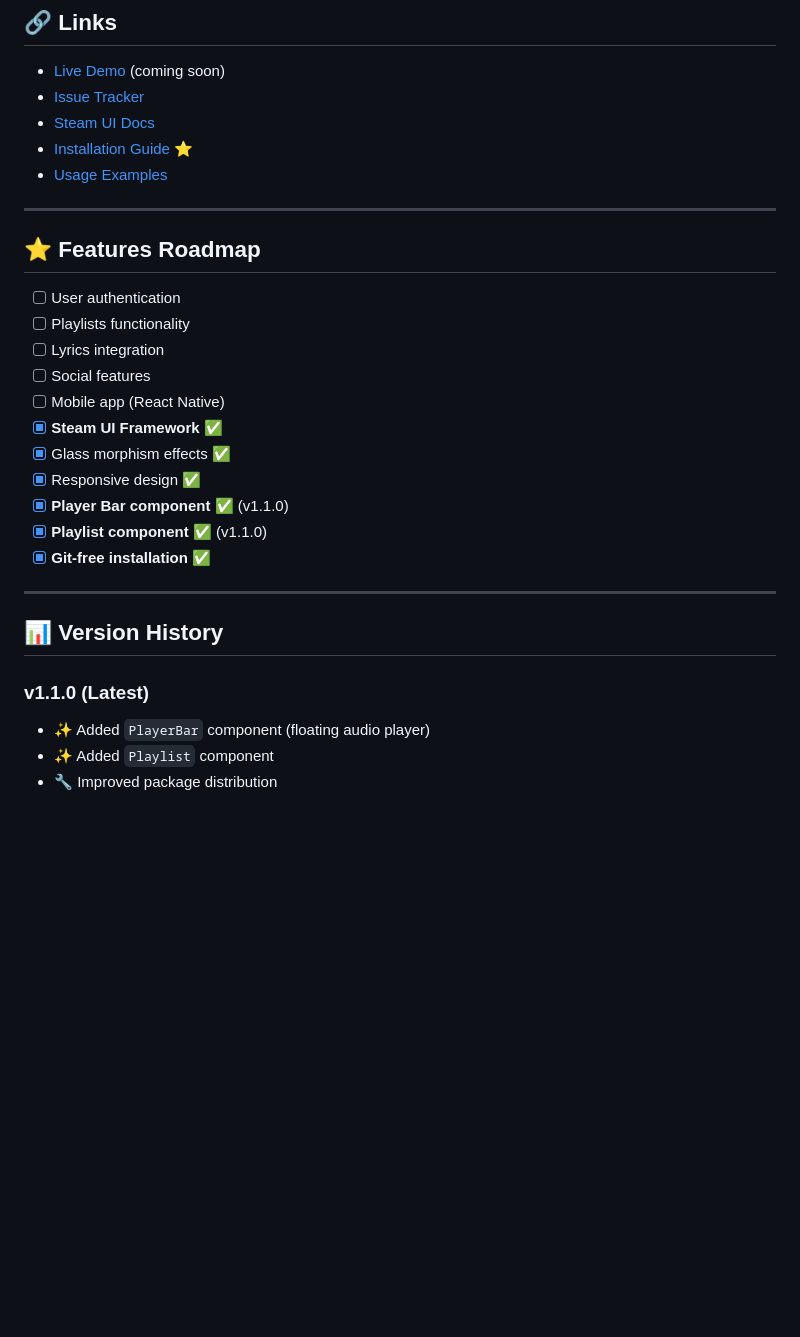
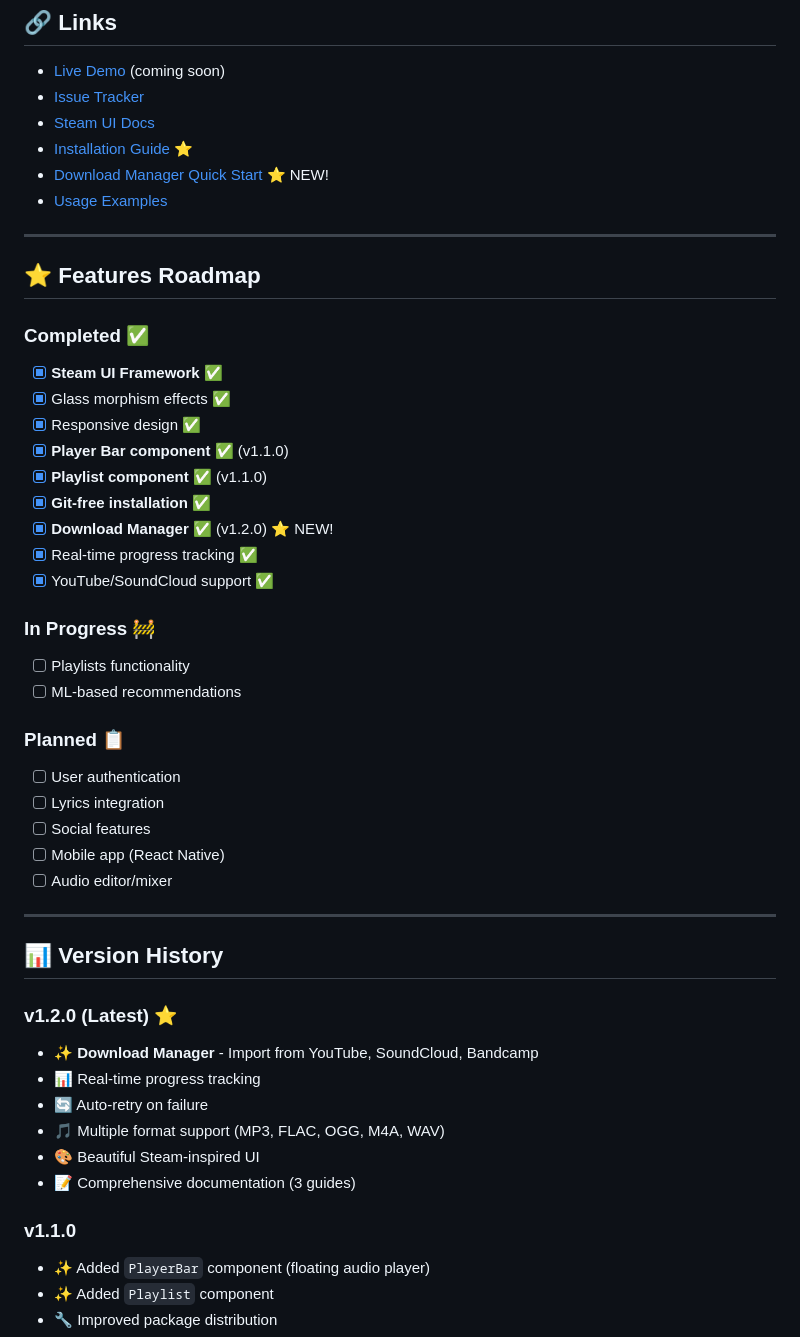
Before and after one commit to vitorpixel-6436/music-stream-app, a Markdown page: README.md, the part around one of its changes. GitHub-like rendering; blank space fills up the shorter version.

```diff
--- a/README.md
+++ b/README.md
@@ -339,29 +421,48 @@ MIT License - feel free to use this project and Steam UI Framework in your own w
 - [Issue Tracker](https://github.com/vitorpixel-6436/music-stream-app/issues)
 - [Steam UI Docs](steam_ui/README.md)
 - [Installation Guide](INSTALL.md) ⭐
+- [Download Manager Quick Start](docs/DOWNLOAD_QUICKSTART.md) ⭐ NEW!
 - [Usage Examples](USAGE_EXAMPLE.md)
 
 ---
 
 ## ⭐ Features Roadmap
 
-- [ ] User authentication
-- [ ] Playlists functionality
-- [ ] Lyrics integration
-- [ ] Social features
-- [ ] Mobile app (React Native)
+### Completed ✅
 - [x] **Steam UI Framework** ✅
 - [x] Glass morphism effects ✅
 - [x] Responsive design ✅
 - [x] **Player Bar component** ✅ (v1.1.0)
 - [x] **Playlist component** ✅ (v1.1.0)
 - [x] **Git-free installation** ✅
+- [x] **Download Manager** ✅ (v1.2.0) ⭐ NEW!
+- [x] Real-time progress tracking ✅
+- [x] YouTube/SoundCloud support ✅
+
+### In Progress 🚧
+- [ ] Playlists functionality
+- [ ] ML-based recommendations
+
+### Planned 📋
+- [ ] User authentication
+- [ ] Lyrics integration
+- [ ] Social features
+- [ ] Mobile app (React Native)
+- [ ] Audio editor/mixer
 
 ---
 
 ## 📊 Version History
 
-### v1.1.0 (Latest)
+### v1.2.0 (Latest) ⭐
+- ✨ **Download Manager** - Import from YouTube, SoundCloud, Bandcamp
+- 📊 Real-time progress tracking
+- 🔄 Auto-retry on failure
+- 🎵 Multiple format support (MP3, FLAC, OGG, M4A, WAV)
+- 🎨 Beautiful Steam-inspired UI
+- 📝 Comprehensive documentation (3 guides)
+
+### v1.1.0
 - ✨ Added `PlayerBar` component (floating audio player)
 - ✨ Added `Playlist` component
 - 🔧 Improved package distribution
```
Also changed, not shown: other parts of README.md (+103 -16 lines).
